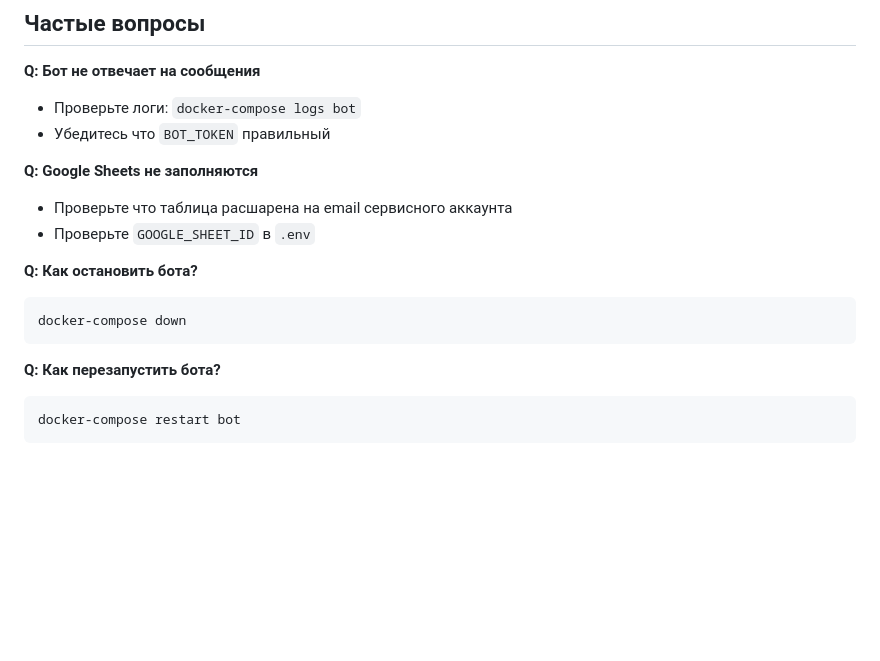
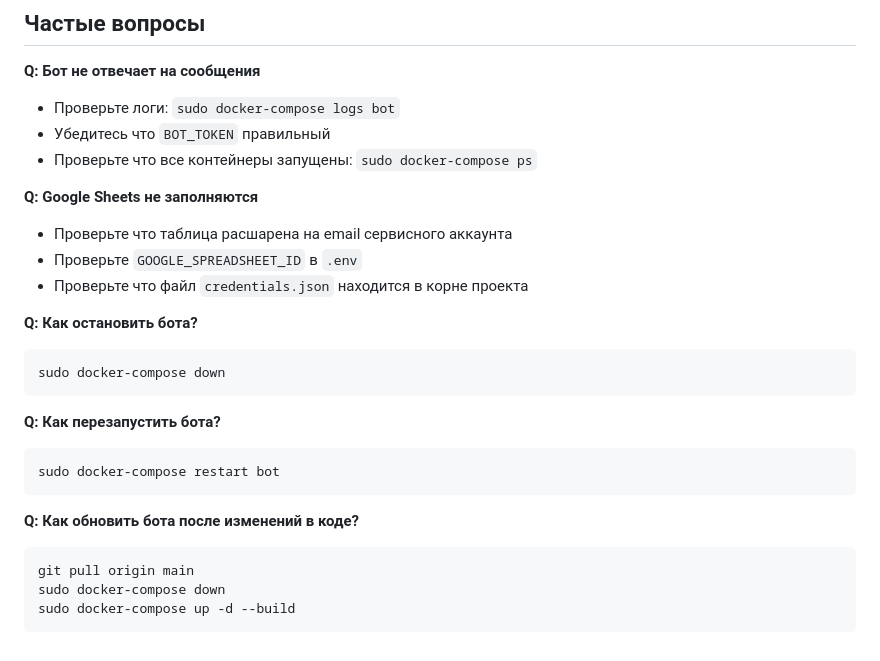
Before and after one commit to ishonichev/buyout-bot, a Markdown page: SETUP.md, the part around one of its changes. GitHub-like rendering; blank space fills up the shorter version.

````diff
--- a/SETUP.md
+++ b/SETUP.md
@@ -155,19 +164,28 @@ INFO     - Polling started
 ## Частые вопросы
 
 **Q: Бот не отвечает на сообщения**
-- Проверьте логи: `docker-compose logs bot`
+- Проверьте логи: `sudo docker-compose logs bot`
 - Убедитесь что `BOT_TOKEN` правильный
+- Проверьте что все контейнеры запущены: `sudo docker-compose ps`
 
 **Q: Google Sheets не заполняются**
 - Проверьте что таблица расшарена на email сервисного аккаунта
-- Проверьте `GOOGLE_SHEET_ID` в `.env`
+- Проверьте `GOOGLE_SPREADSHEET_ID` в `.env`
+- Проверьте что файл `credentials.json` находится в корне проекта
 
 **Q: Как остановить бота?**
 ```bash
-docker-compose down
+sudo docker-compose down
 ```
 
 **Q: Как перезапустить бота?**
 ```bash
-docker-compose restart bot
+sudo docker-compose restart bot
 ```
+
+**Q: Как обновить бота после изменений в коде?**
+```bash
+git pull origin main
+sudo docker-compose down
+sudo docker-compose up -d --build
+```
````
Also changed, not shown: other parts of SETUP.md (+24 -15 lines).
